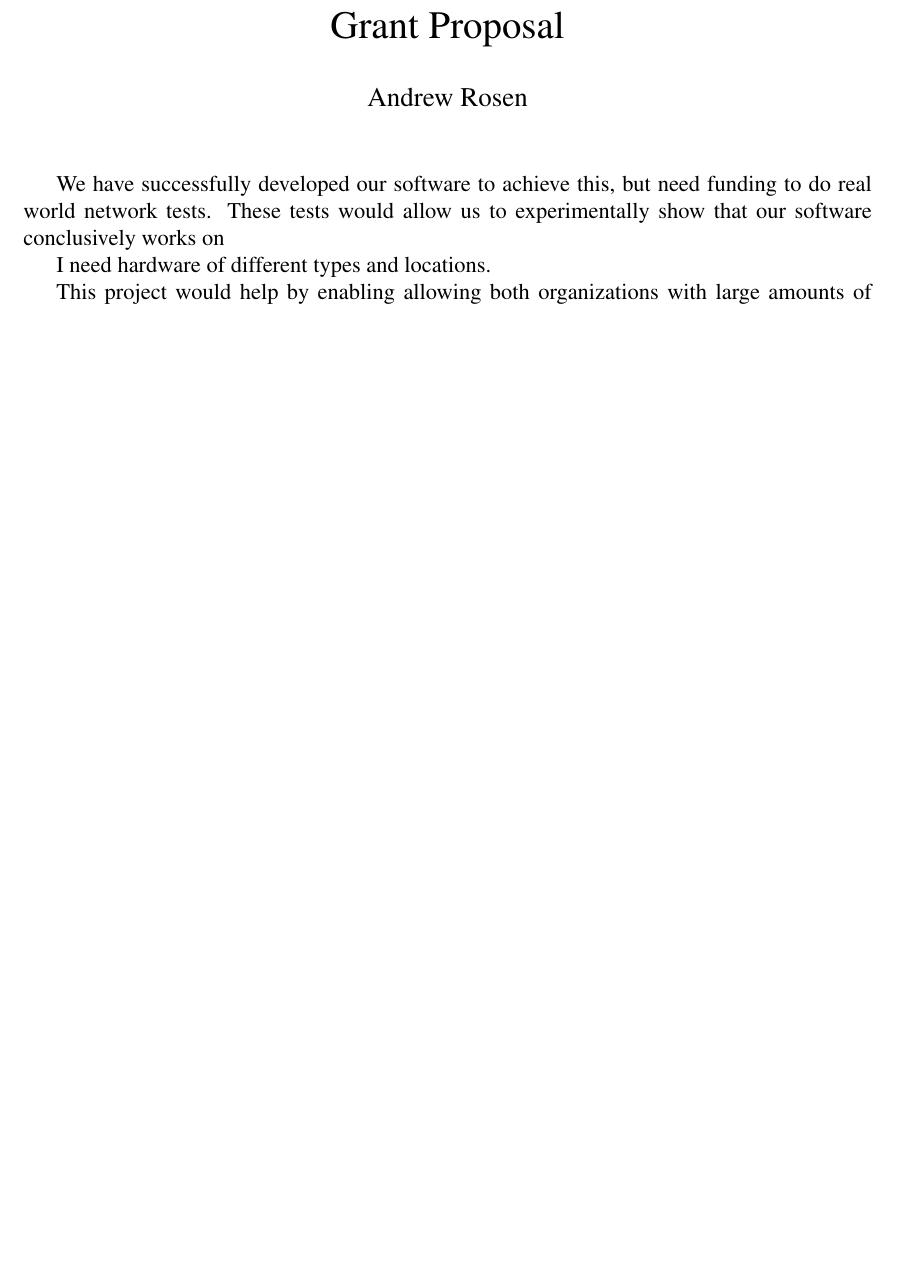
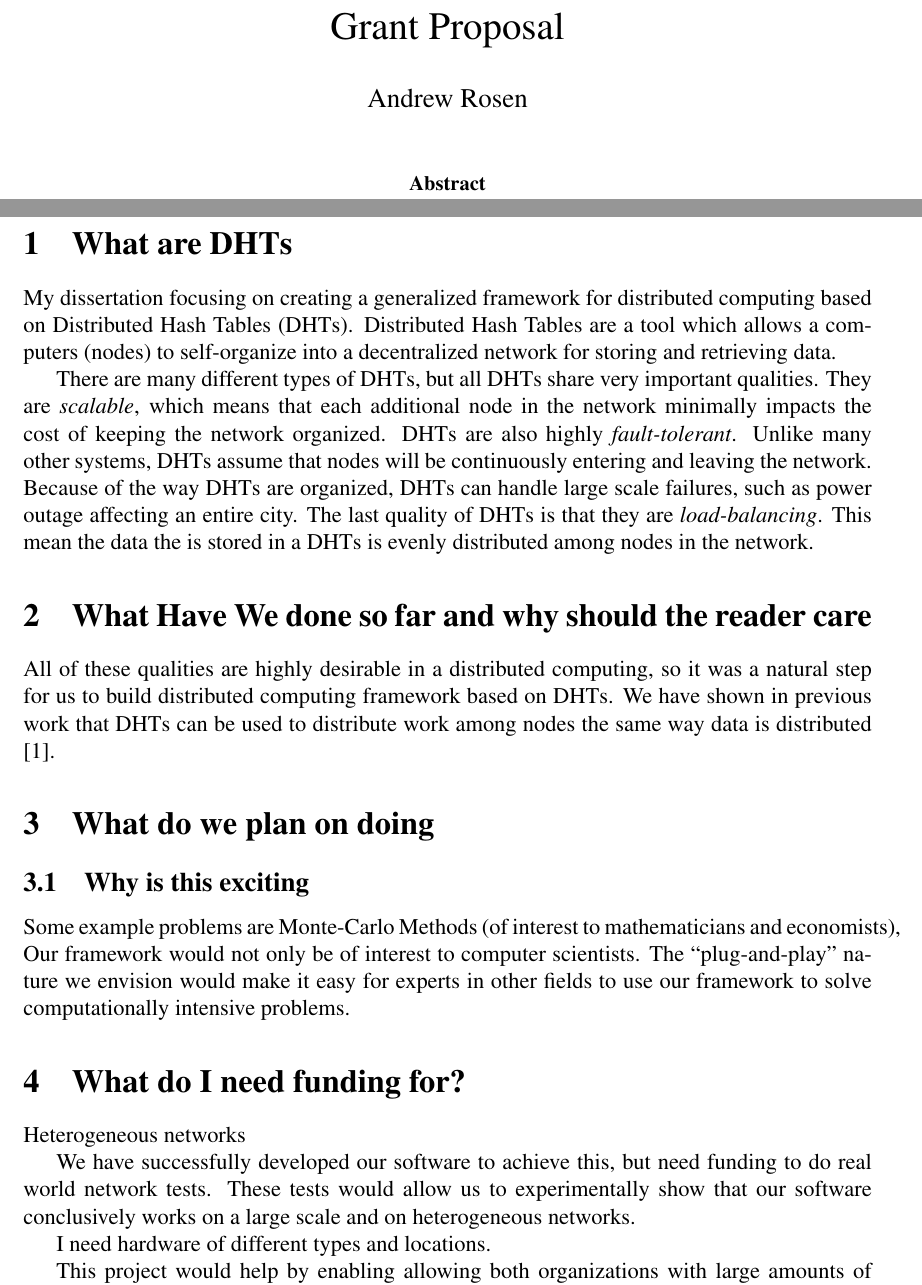
Before and after one commit to abrosen/notes, a LaTeX thesis (dissertation_grant/grant.tex): part of the page before the commit and two parts of pages 1 and 2 of 3 after it, the two joined at a grey line, cut so that both start at the same text, the shorter picture padded with empty space. Compiled offline with pdfLaTeX.

Commit message:
progress is slow and painful

```diff
--- a/dissertation_grant/grant.tex
+++ b/dissertation_grant/grant.tex
@@ -12,10 +12,80 @@
 \begin{document}
 \maketitle
 
+
+%This summary should include a
+%very brief summary description of the project including specific aims or goals, a
+%statement of the significance or potential impact of the proposed project within the
+%field of study and to the world in general, a statement or two about the general
+%methods to be employed, and a statement about the expected outcome(s) of the project
+%(research question(s) to be answered, new information or data to be uncovered, artistic
+%product to be completed, etc.)
+\begin{abstract}
+
+\end{abstract}
+
+\newpage
+
+
+
+%Project Description (no more than three pages, single-spaced): This section should
+%outline briefly the past work in the field (i.e. practical, theoretical and empirical work)
+%as a framework for discussing why the work outlined in the proposal is important to
+%the field of study and to the world in general. The project description should also
+%include the specific aims or goals for the proposed project and provide a clear, detailed
+%account of the methodology to be employed and how those methods will lead to the
+%expected outcomes. A reference list should be included (if appropriate), but references
+%are not subject to the page limitations
+
+
+
+\section{What are DHTs}
+My dissertation focusing on creating a generalized framework for distributed computing based on Distributed Hash Tables (DHTs).
+Distributed Hash Tables are a tool which allows a computers (nodes) to self-organize into a decentralized network for storing and retrieving data.
+
+There are many different types of DHTs, but all DHTs share very important qualities.
+They are \textit{scalable}, which means that each additional node in the network minimally impacts the cost of keeping the network organized.
+DHTs are also highly \textit{fault-tolerant}.
+Unlike many other systems, DHTs assume that nodes will be continuously entering and leaving the network.
+Because of the way DHTs are organized, DHTs can handle large scale failures, such as power outage affecting an entire city.
+The last quality of DHTs is that they are  \textit{load-balancing}.
+This mean the data the is stored in a DHTs is evenly distributed among nodes in the network.
+
+
+\section{What Have We done so far and why should the reader care}
+
+All of these qualities are highly desirable in a distributed computing, so it was a natural step for us to build distributed computing framework based on DHTs.
+We have shown in previous work that DHTs can be used to distribute work among nodes the same way data is distributed \cite{chordreduce}.
+
+
+\section{What do we plan on doing}
+
+
+\subsection{Why is this exciting }
+Some example problems are Monte-Carlo Methods (of interest to mathematicians and economists),
+Our framework would not only be of interest to computer scientists.
+The ``plug-and-play'' nature we envision would make it easy for experts in other fields to use our framework to solve computationally intensive problems.
+
+
+\section{What do I need funding for?}
+
+Heterogeneous networks
+
 We have successfully developed our software to achieve this, but need funding to do real world network tests.
-These tests would allow us to experimentally show that our software conclusively works on
+These tests would allow us to experimentally show that our software conclusively works on a large scale and on heterogeneous networks.
+
+
 
 I need hardware of different types and locations.
 
+
+
 This project would help by enabling allowing  both organizations with large amounts of computing power and average developers with a fewer resources spend less time setting up and configuring their hardware to work together;  the goal is for our software to make distributed computing more of matter of ``plug-and-play.''
+
+
+\newpage
+
+
+\bibliography{mine,dht}
+\bibliographystyle{plain}
 \end{document}
```
Also changed, not shown: dissertation_grant/grant.pdf.
